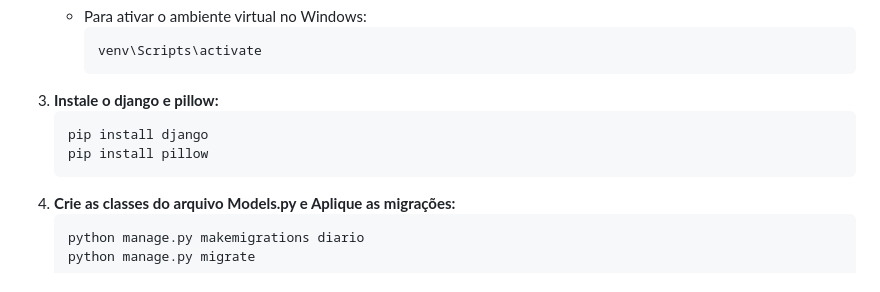
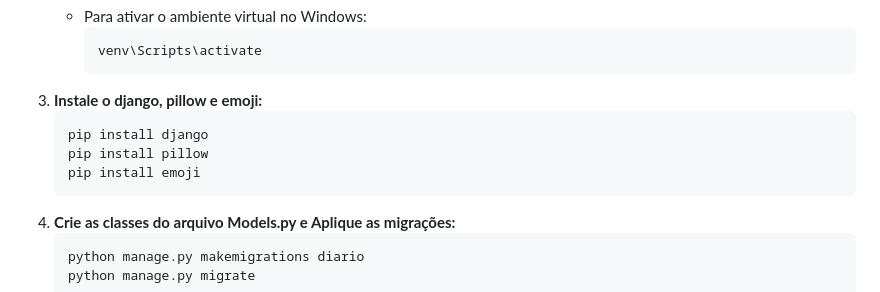
Before and after one commit to clebermarcolino/Diario, a Markdown page: README.md, the part around the change. Rendered like a GitHub page.

````diff
--- a/README.md
+++ b/README.md
@@ -58,10 +58,11 @@ Este é um projeto fullstack para um diário pessoal, que permite aos usuários
         ```bash
         venv\Scripts\activate
         ```
-3.  **Instale o django e pillow:**
+3.  **Instale o django, pillow e emoji:**
     ```bash
     pip install django
     pip install pillow
+    pip install emoji
     ```
 4.  **Crie as classes do arquivo Models.py e Aplique as migrações:**
     ```bash
````
